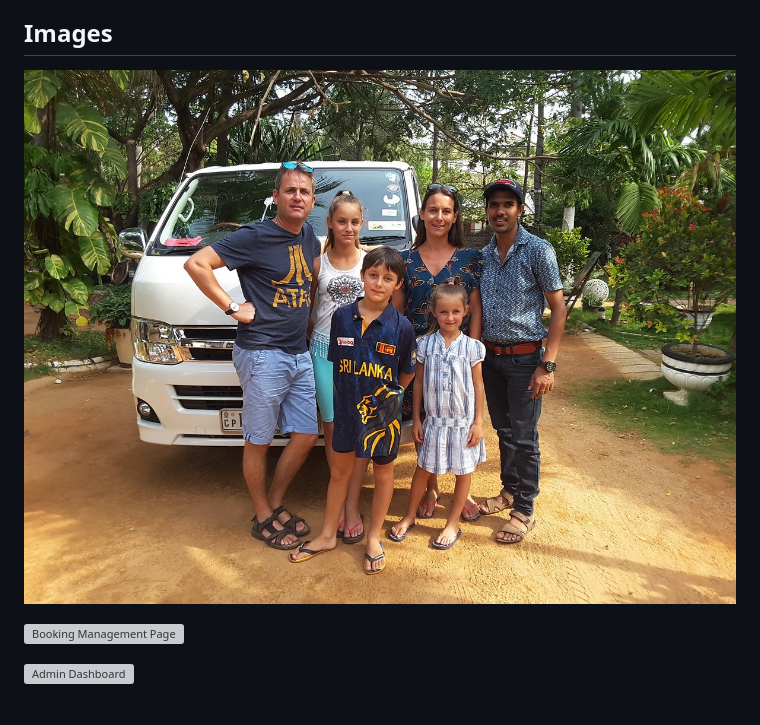
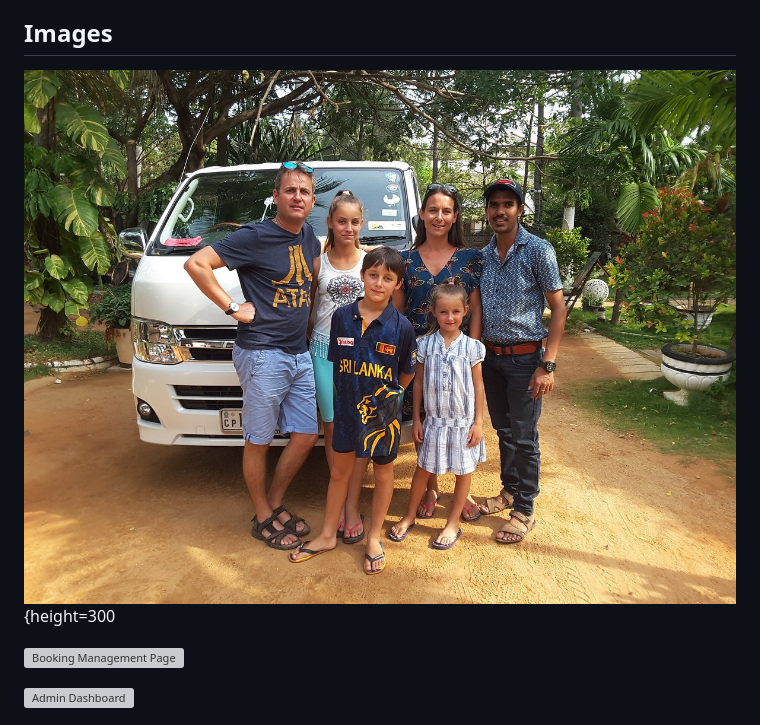
Before and after one commit to CJHB2001/learning, a Markdown page: README.md, the part around the change. GitHub-like rendering; grey boxes are pictures that could not be loaded.

```diff
--- a/README.md
+++ b/README.md
@@ -3,7 +3,8 @@
 This repository contains the Maven-based **MEGA CITY CAB SERVICE Web Application**, which handles user authentication, booking management, cabs and driver management, and more for cab service operations.
 ## Images
 
-![Mega City Cab Homepage](gla.jpg)
+
+![Home Page](gla.jpg){height=300
 
 ![Booking Management Page](images/booking.png)
 
```
